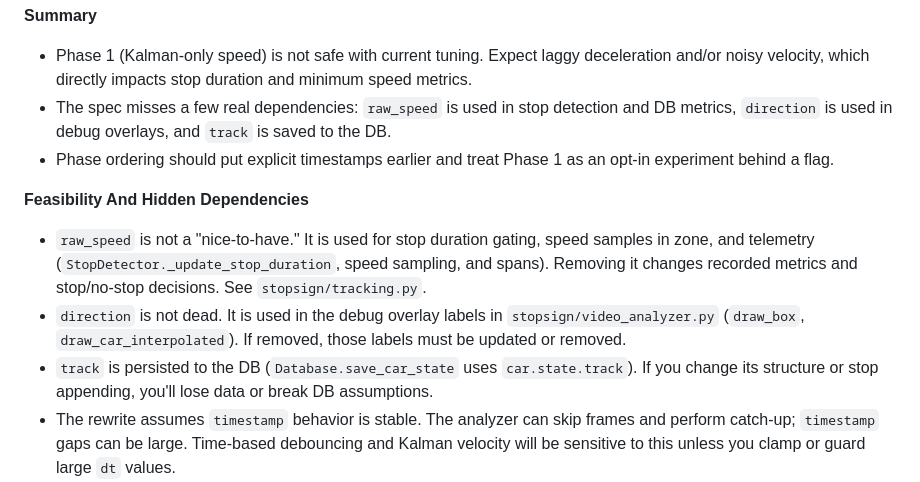
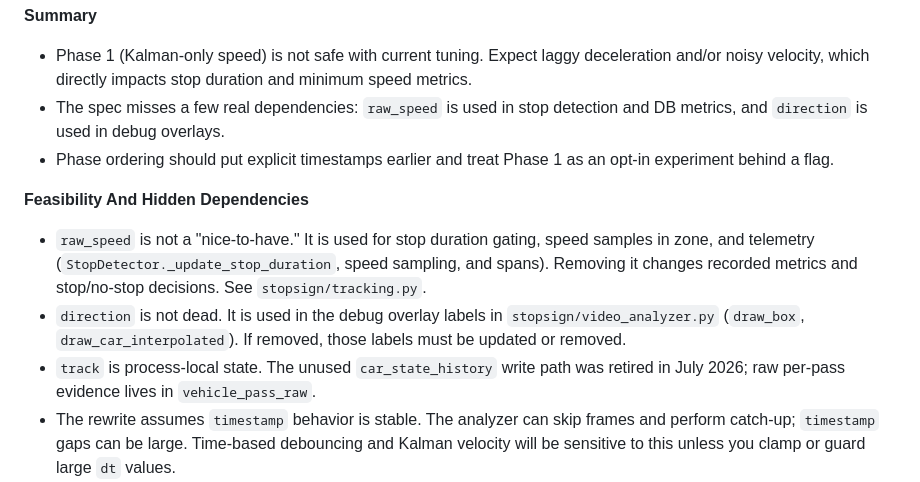
Before and after one commit to cipher982/stopsign_ai, a Markdown page: docs/tracking-rewrite-review.md, the part around the change. Drawn GitHub-style.

Commit message:
Correct tracking history persistence docs

```diff
--- a/docs/tracking-rewrite-review.md
+++ b/docs/tracking-rewrite-review.md
@@ -2,13 +2,13 @@
 
 **Summary**
 - Phase 1 (Kalman-only speed) is not safe with current tuning. Expect laggy deceleration and/or noisy velocity, which directly impacts stop duration and minimum speed metrics.
-- The spec misses a few real dependencies: `raw_speed` is used in stop detection and DB metrics, `direction` is used in debug overlays, and `track` is saved to the DB.
+- The spec misses a few real dependencies: `raw_speed` is used in stop detection and DB metrics, and `direction` is used in debug overlays.
 - Phase ordering should put explicit timestamps earlier and treat Phase 1 as an opt-in experiment behind a flag.
 
 **Feasibility And Hidden Dependencies**
 - `raw_speed` is not a "nice-to-have." It is used for stop duration gating, speed samples in zone, and telemetry (`StopDetector._update_stop_duration`, speed sampling, and spans). Removing it changes recorded metrics and stop/no-stop decisions. See `stopsign/tracking.py`.
 - `direction` is not dead. It is used in the debug overlay labels in `stopsign/video_analyzer.py` (`draw_box`, `draw_car_interpolated`). If removed, those labels must be updated or removed.
-- `track` is persisted to the DB (`Database.save_car_state` uses `car.state.track`). If you change its structure or stop appending, you'll lose data or break DB assumptions.
+- `track` is process-local state. The unused `car_state_history` write path was retired in July 2026; raw per-pass evidence lives in `vehicle_pass_raw`.
 - The rewrite assumes `timestamp` behavior is stable. The analyzer can skip frames and perform catch-up; `timestamp` gaps can be large. Time-based debouncing and Kalman velocity will be sensitive to this unless you clamp or guard large `dt` values.
 - There is a `tracking.use_kalman_filter` config flag, but it is not used anywhere. This is an easy safety valve for Phase 1 and is currently missing from the plan.
 
```
Also changed, not shown: docs/tracking-rewrite-spec.md (+1 -1 lines).
